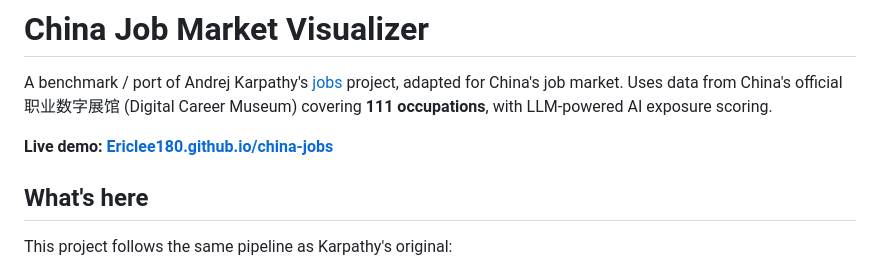
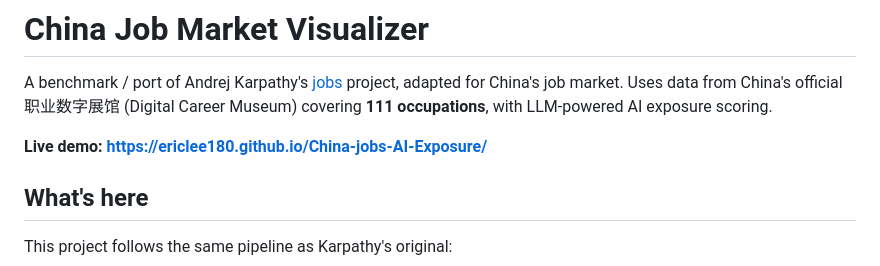
Before and after one commit to Ericlee180/China-jobs-AI-Exposure, a Markdown page: README.md, the part around the change. GitHub-like rendering.

```diff
--- a/README.md
+++ b/README.md
@@ -2,7 +2,7 @@
 
 A benchmark / port of Andrej Karpathy's [jobs](https://github.com/karpathy/jobs) project, adapted for China's job market. Uses data from China's official 职业数字展馆 (Digital Career Museum) covering **111 occupations**, with LLM-powered AI exposure scoring.
 
-**Live demo: [Ericlee180.github.io/china-jobs](https://Ericlee180.github.io/china-jobs)**
+**Live demo: https://ericlee180.github.io/China-jobs-AI-Exposure/**
 
 ## What's here
 
```
